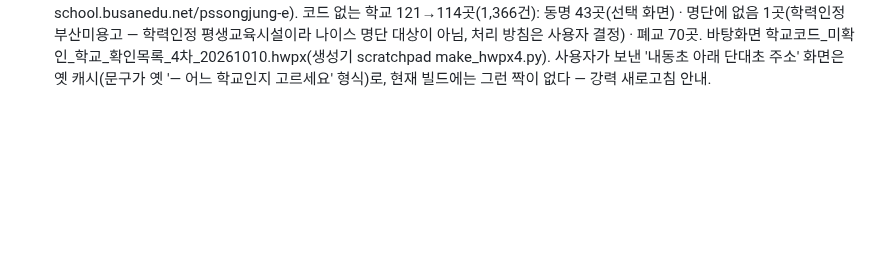
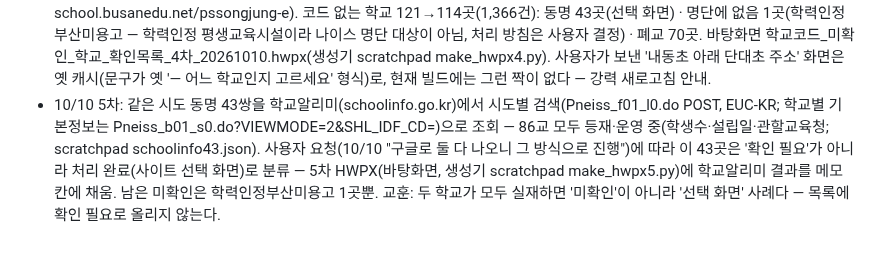
Before and after one commit to theflight001/school-edtech, a Markdown page: 인수인계.md, the part around the change. Rendered like a GitHub page; blank space fills up the shorter version.

Commit message:
인수인계: 동명 43쌍 학교알리미 확인(86교 운영 중) — 처리 완료로 분류, HWPX 5차
Co-Authored-By: Claude Fable 5.1 <noreply@anthropic.com>

```diff
--- a/인수인계.md
+++ b/인수인계.md
@@ -146,3 +146,4 @@
 - 10/9 학교코드 미확인 정리(커밋 c95c226·fbf7001, 421,407건·12,204교): 사용자 메모(강원 남산·중앙·교동·반곡·원당·북평초 → ALIAS_SCOPED) + 웹·나이스 명단 확인 개명 54곳(ALIAS·ALIAS_SCOPED; 군위군 대구 편입, 분교장 전환, 남녀공학 전환 등) + 교육청 산하 기관·유치원 제외(_NON_SCHOOL_PAT) + 나이스 가칭 항목(홍성 신리초 8261079) NEIS_STALE로 판별 사전·학교 목록 양쪽에서 제외(학교 수 12,540→12,539). 코드 없는 학교 230→146곳(기록 2,153→1,524). 남은 146곳: ① 같은 시도 동명 50곳(교육청 기록에 교육지원청이 없어 못 가림 — 교육청 확인 필요) ② 못 찾은 이름 53곳(대부분 1~3건) ③ 폐교 확인 43곳(기록 유지). 사용자에게 2차 HWPX(바탕화면 학교코드_미확인_학교_확인목록_2차_20261009.hwpx) 전달, 메모 받으면 반영. 생성기: scratchpad make_hwpx2.py(한글 템플릿 기반).
 - 10/10 학교코드 미확인 2차·3차(커밋 8b50911~): 사용자 메모 7곳 지정(ALIAS_SCOPED), 경남 내동초·상북초·화정초는 '둘 다 보여 주고 선택' — app.js schoolView/sameNameView/codeView: 같은 시도 동명 학교가 명단에 둘 이상이면 고르기 화면으로 가고, 코드 없는 기록은 "○○교육청 △△가 N곳이 있습니다. 학교를 선택하세요." 안내와 함께 따로 싣는다(OFFICE_FULL 표). 개명 28곳 추가(청송자동차고→경북골프경영고, 오수고→전북펫고, 부안여중→낭주중 등), 폐교 25곳 추가 확인. 코드 없는 학교 146→121곳(1,392건): 동명 43곳(선택 화면), 폐교 67곳, 못 찾은 11곳(순천여중·남면초·고령고·인천아암초·청솔중·선동초 등 — 3차 HWPX로 사용자에게). 홈페이지 생존 확인(liveness.json)은 경남·전남 학교 누리집이 302/TLS로 응답해 판별에 못 씀.
 - 10/10 4차(커밋 fdd4731, 캐시 20261010c, 421,404건·12,180교): 개명 7곳 별칭 추가(순천세빛중·한국조리명장고·가사문학초·숲실초·비안초·인천은송초·정일중), 폐교 3곳 추가(고창 선동초·부안 상서초·분당 청솔중). 고르기 화면 문구는 "이름이 같은 학교가 N곳입니다. 아래 목록 중 학교를 선택하세요."로 통일하고 `.plist.pick`(index.html)으로 세로 글자 깨짐을 고쳤다 — 배포 뒤 브라우저에서 동명 교명 1,070개·선택 항목 2,611개를 sameNameView로 전부 그려 데스크톱·375px 모두 깨짐 0건 확인. 같은 시도 동명 43쌍(86교)은 누리집을 curl·브라우저로 확인해 모두 운영 중(scratchpad live_curl.json; 부산 강서 송정초는 school.busanedu.net/pssongjung-e). 코드 없는 학교 121→114곳(1,366건): 동명 43곳(선택 화면) · 명단에 없음 1곳(학력인정부산미용고 — 학력인정 평생교육시설이라 나이스 명단 대상이 아님, 처리 방침은 사용자 결정) · 폐교 70곳. 바탕화면 학교코드_미확인_학교_확인목록_4차_20261010.hwpx(생성기 scratchpad make_hwpx4.py). 사용자가 보낸 '내동초 아래 단대초 주소' 화면은 옛 캐시(문구가 옛 '— 어느 학교인지 고르세요' 형식)로, 현재 빌드에는 그런 짝이 없다 — 강력 새로고침 안내.
+- 10/10 5차: 같은 시도 동명 43쌍을 학교알리미(schoolinfo.go.kr)에서 시도별 검색(Pneiss_f01_l0.do POST, EUC-KR; 학교별 기본정보는 Pneiss_b01_s0.do?VIEWMODE=2&SHL_IDF_CD=)으로 조회 — 86교 모두 등재·운영 중(학생수·설립일·관할교육청; scratchpad schoolinfo43.json). 사용자 요청(10/10 "구글로 둘 다 나오니 그 방식으로 진행")에 따라 이 43곳은 '확인 필요'가 아니라 처리 완료(사이트 선택 화면)로 분류 — 5차 HWPX(바탕화면, 생성기 scratchpad make_hwpx5.py)에 학교알리미 결과를 메모 칸에 채움. 남은 미확인은 학력인정부산미용고 1곳뿐. 교훈: 두 학교가 모두 실재하면 '미확인'이 아니라 '선택 화면' 사례다 — 목록에 확인 필요로 올리지 않는다.
```
